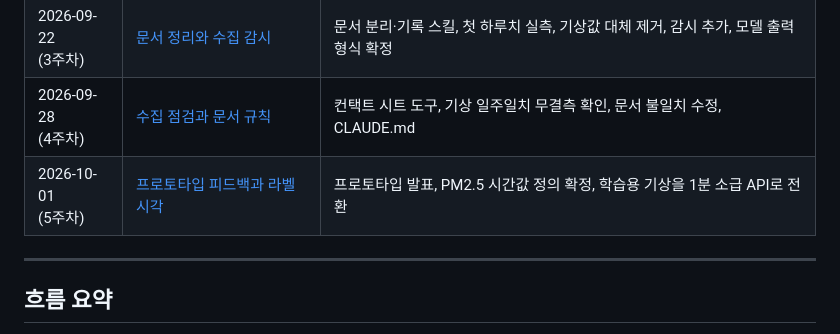
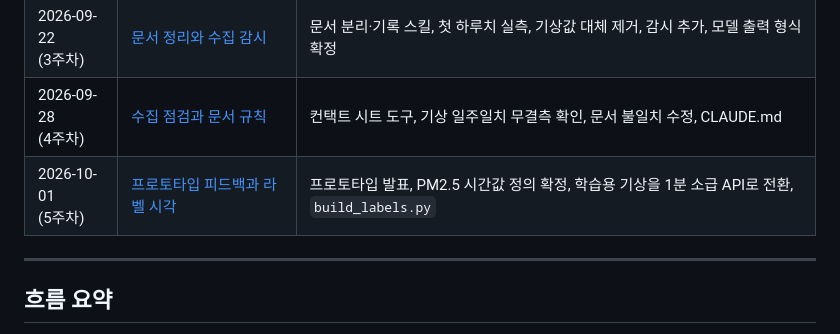
Before and after one commit to lc-moon/26_2_AICapstone, a Markdown page: docs/기록/README.md, the part around the change. Rendered like a GitHub page.

```diff
--- a/docs/기록/README.md
+++ b/docs/기록/README.md
@@ -10,7 +10,7 @@
 | 2026-09-21<br>(3주차) | [카메라 선정과 배포](2026-09-21_카메라선정과배포.md) | 237대에서 20대 선정, 수집기 재작성, GCP 배포·가동 |
 | 2026-09-22<br>(3주차) | [문서 정리와 수집 감시](2026-09-22_문서정리와수집감시.md) | 문서 분리·기록 스킬, 첫 하루치 실측, 기상값 대체 제거, 감시 추가, 모델 출력 형식 확정 |
 | 2026-09-28<br>(4주차) | [수집 점검과 문서 규칙](2026-09-28_수집점검과문서규칙.md) | 컨택트 시트 도구, 기상 일주일치 무결측 확인, 문서 불일치 수정, CLAUDE.md |
-| 2026-10-01<br>(5주차) | [프로토타입 피드백과 라벨 시각](2026-10-01_프로토타입피드백과라벨시각.md) | 프로토타입 발표, PM2.5 시간값 정의 확정, 학습용 기상을 1분 소급 API로 전환 |
+| 2026-10-01<br>(5주차) | [프로토타입 피드백과 라벨 시각](2026-10-01_프로토타입피드백과라벨시각.md) | 프로토타입 발표, PM2.5 시간값 정의 확정, 학습용 기상을 1분 소급 API로 전환, `build_labels.py` |
 
 ---
 
```
Also changed, not shown: docs/기록/2026-10-01_프로토타입피드백과라벨시각.md (+37 -2 lines), docs/현황.md (+10 -2 lines).
